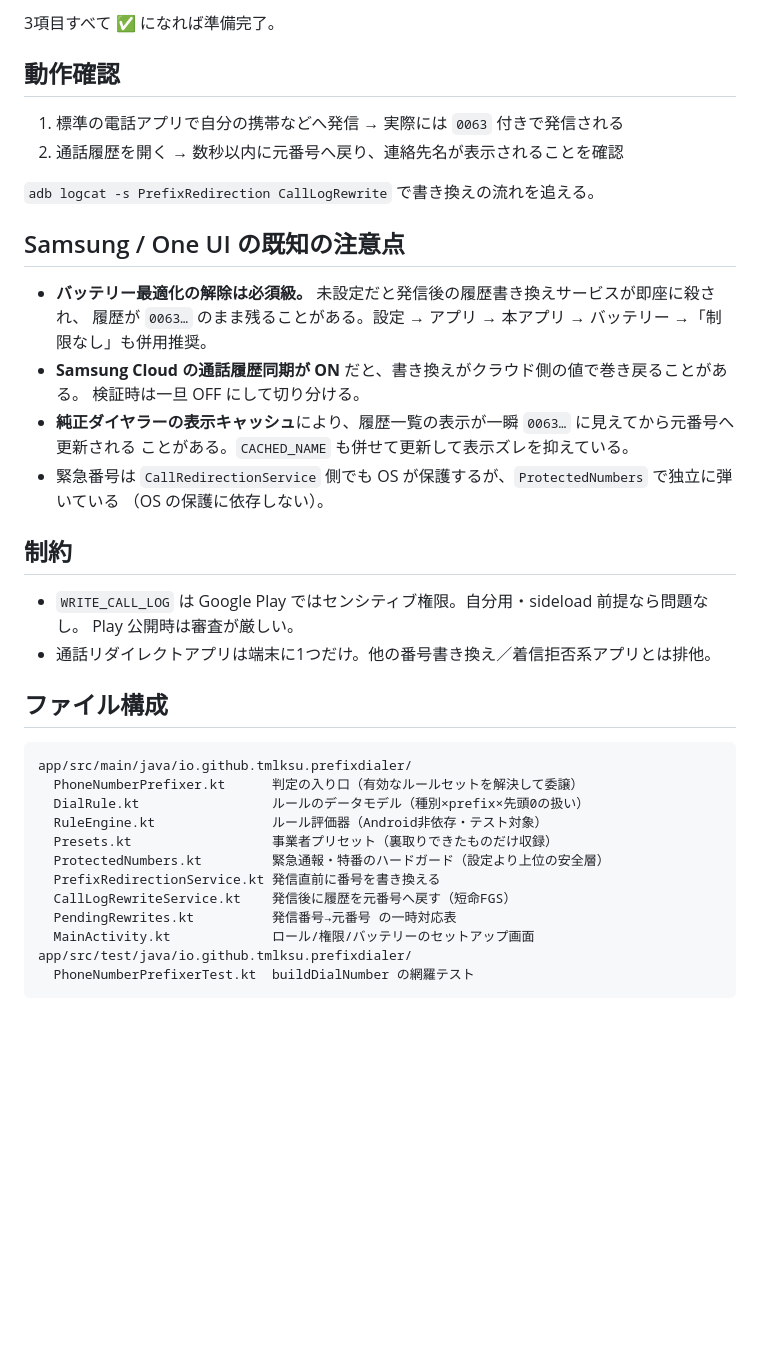
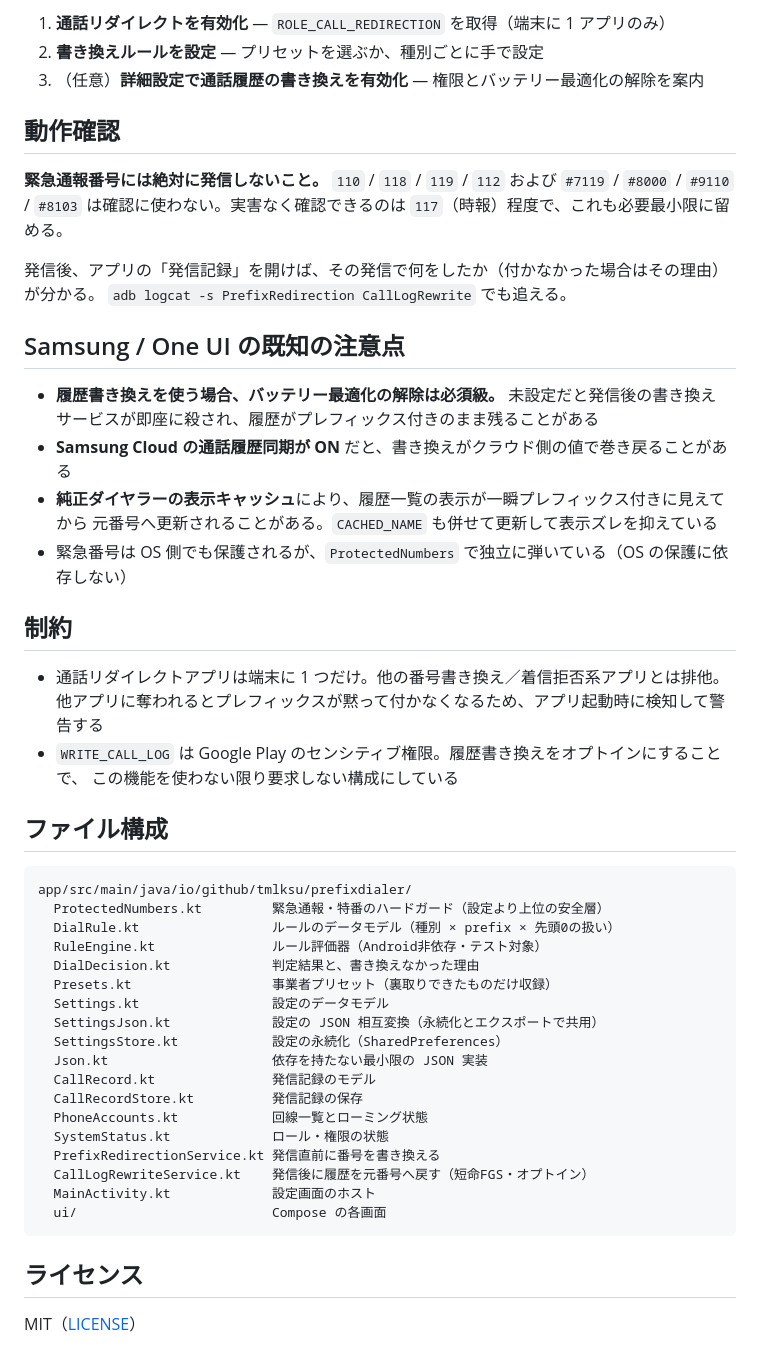
Before and after one commit to tmlksu/prefix-dialer, a Markdown page: README.md, the part around one of its changes. Drawn GitHub-style; blank space fills up the shorter version.

Commit message:
README を現状に合わせて書き直す
MVP 前提の記述を、1.0 の実装内容に更新した。安全性の設計（誤判定コストの
非対称性、緊急通報のハードガード、判定の順序）と、権限をいつ何のために
要求するかを明示している。

Co-Authored-By: Claude Opus 5 <noreply@anthropic.com>

````diff
--- a/README.md
+++ b/README.md
@@ -108,43 +130,56 @@ SDK の場所は `local.properties`（`sdk.dir=...`、リポジトリには含
 
-3項目すべて ✅ になれば準備完了。
+1. **通話リダイレクトを有効化** — `ROLE_CALL_REDIRECTION` を取得（端末に 1 アプリのみ）
+2. **書き換えルールを設定** — プリセットを選ぶか、種別ごとに手で設定
+3. （任意）**詳細設定で通話履歴の書き換えを有効化** — 権限とバッテリー最適化の解除を案内
 
 ## 動作確認
 
-1. 標準の電話アプリで自分の携帯などへ発信 → 実際には `0063` 付きで発信される
-2. 通話履歴を開く → 数秒以内に元番号へ戻り、連絡先名が表示されることを確認
+**緊急通報番号には絶対に発信しないこと。** `110` / `118` / `119` / `112` および
+`#7119` / `#8000` / `#9110` / `#8103` は確認に使わない。実害なく確認できるのは
+`117`（時報）程度で、これも必要最小限に留める。
 
-`adb logcat -s PrefixRedirection CallLogRewrite` で書き換えの流れを追える。
+発信後、アプリの「発信記録」を開けば、その発信で何をしたか（付かなかった場合はその理由）が分かる。
+`adb logcat -s PrefixRedirection CallLogRewrite` でも追える。
 
 ## Samsung / One UI の既知の注意点
 
-- **バッテリー最適化の解除は必須級。** 未設定だと発信後の履歴書き換えサービスが即座に殺され、
-  履歴が `0063…` のまま残ることがある。設定 → アプリ → 本アプリ → バッテリー →「制限なし」も併用推奨。
-- **Samsung Cloud の通話履歴同期が ON** だと、書き換えがクラウド側の値で巻き戻ることがある。
-  検証時は一旦 OFF にして切り分ける。
-- **純正ダイヤラーの表示キャッシュ**により、履歴一覧の表示が一瞬 `0063…` に見えてから元番号へ更新される
-  ことがある。`CACHED_NAME` も併せて更新して表示ズレを抑えている。
-- 緊急番号は `CallRedirectionService` 側でも OS が保護するが、`ProtectedNumbers` で独立に弾いている
-  （OS の保護に依存しない）。
+- **履歴書き換えを使う場合、バッテリー最適化の解除は必須級。** 未設定だと発信後の書き換え
+  サービスが即座に殺され、履歴がプレフィックス付きのまま残ることがある
+- **Samsung Cloud の通話履歴同期が ON** だと、書き換えがクラウド側の値で巻き戻ることがある
+- **純正ダイヤラーの表示キャッシュ**により、履歴一覧の表示が一瞬プレフィックス付きに見えてから
+  元番号へ更新されることがある。`CACHED_NAME` も併せて更新して表示ズレを抑えている
+- 緊急番号は OS 側でも保護されるが、`ProtectedNumbers` で独立に弾いている（OS の保護に依存しない）
 
 ## 制約
 
-- `WRITE_CALL_LOG` は Google Play ではセンシティブ権限。自分用・sideload 前提なら問題なし。
-  Play 公開時は審査が厳しい。
-- 通話リダイレクトアプリは端末に1つだけ。他の番号書き換え／着信拒否系アプリとは排他。
+- 通話リダイレクトアプリは端末に 1 つだけ。他の番号書き換え／着信拒否系アプリとは排他。
+  他アプリに奪われるとプレフィックスが黙って付かなくなるため、アプリ起動時に検知して警告する
+- `WRITE_CALL_LOG` は Google Play のセンシティブ権限。履歴書き換えをオプトインにすることで、
+  この機能を使わない限り要求しない構成にしている
 
 ## ファイル構成
 
 ```
-app/src/main/java/io.github.tmlksu.prefixdialer/
-  PhoneNumberPrefixer.kt      判定の入り口（有効なルールセットを解決して委譲）
-  DialRule.kt                 ルールのデータモデル（種別×prefix×先頭0の扱い）
+app/src/main/java/io/github/tmlksu/prefixdialer/
+  ProtectedNumbers.kt         緊急通報・特番のハードガード（設定より上位の安全層）
+  DialRule.kt                 ルールのデータモデル（種別 × prefix × 先頭0の扱い）
   RuleEngine.kt               ルール評価器（Android非依存・テスト対象）
+  DialDecision.kt             判定結果と、書き換えなかった理由
   Presets.kt                  事業者プリセット（裏取りできたものだけ収録）
-  ProtectedNumbers.kt         緊急通報・特番のハードガード（設定より上位の安全層）
+  Settings.kt                 設定のデータモデル
+  SettingsJson.kt             設定の JSON 相互変換（永続化とエクスポートで共用）
+  SettingsStore.kt            設定の永続化（SharedPreferences）
+  Json.kt                     依存を持たない最小限の JSON 実装
+  CallRecord.kt               発信記録のモデル
+  CallRecordStore.kt          発信記録の保存
+  PhoneAccounts.kt            回線一覧とローミング状態
+  SystemStatus.kt             ロール・権限の状態
   PrefixRedirectionService.kt 発信直前に番号を書き換える
-  CallLogRewriteService.kt    発信後に履歴を元番号へ戻す（短命FGS）
-  PendingRewrites.kt          発信番号→元番号 の一時対応表
-  MainActivity.kt             ロール/権限/バッテリーのセットアップ画面
-app/src/test/java/io.github.tmlksu.prefixdialer/
-  PhoneNumberPrefixerTest.kt  buildDialNumber の網羅テスト
+  CallLogRewriteService.kt    発信後に履歴を元番号へ戻す（短命FGS・オプトイン）
+  MainActivity.kt             設定画面のホスト
+  ui/                         Compose の各画面
 ```
+
+## ライセンス
+
+MIT（[LICENSE](LICENSE)）
````
Also changed, not shown: other parts of README.md (+78 -56 lines).
